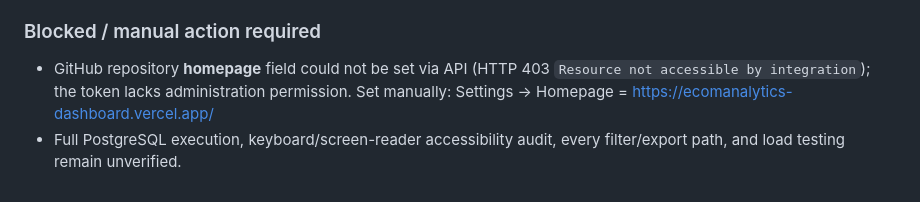
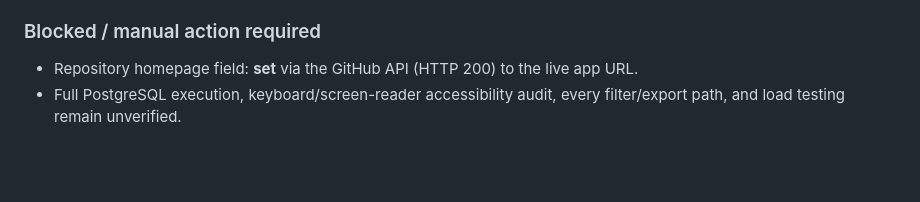
Before and after one commit to rishi-1603/E_commerce-Sales-and-Data-Analytics, a Markdown page: docs/FINAL_RELEASE_AUDIT.md, the part around the change. GitHub-like rendering; blank space fills up the shorter version.

Commit message:
docs(audit): record homepage set via API in release audit

```diff
--- a/docs/FINAL_RELEASE_AUDIT.md
+++ b/docs/FINAL_RELEASE_AUDIT.md
@@ -112,5 +112,5 @@ Baseline main: `85bcbf5`. Recoverable branch: `audit/publication-review-2`. All
 - Added a verified 'public - no login' note to the live dashboard link.
 
 ### Blocked / manual action required
-- GitHub repository **homepage** field could not be set via API (HTTP 403 `Resource not accessible by integration`); the token lacks administration permission. Set manually: Settings -> Homepage = https://ecomanalytics-dashboard.vercel.app/
+- Repository homepage field: **set** via the GitHub API (HTTP 200) to the live app URL.
 - Full PostgreSQL execution, keyboard/screen-reader accessibility audit, every filter/export path, and load testing remain unverified.
```
